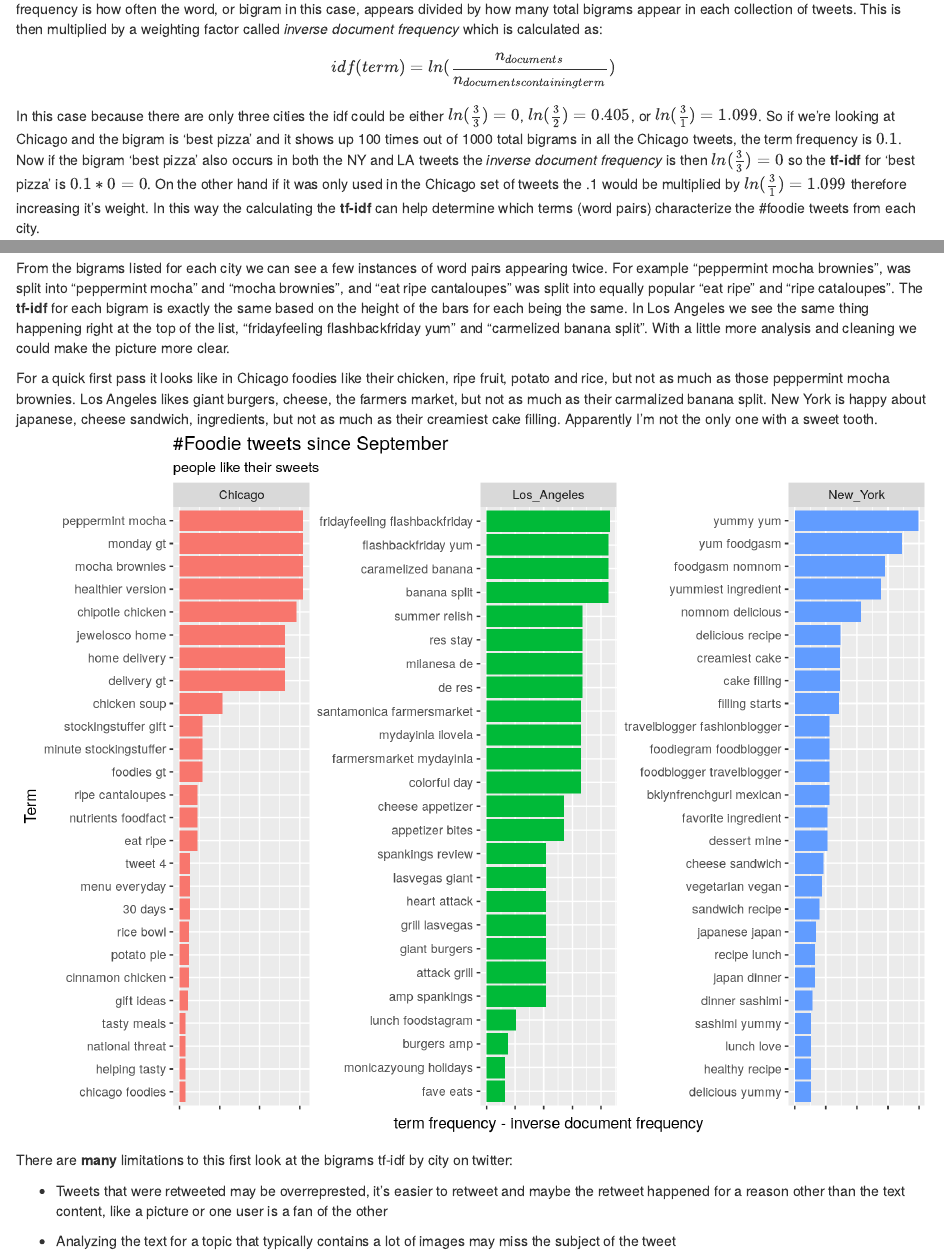
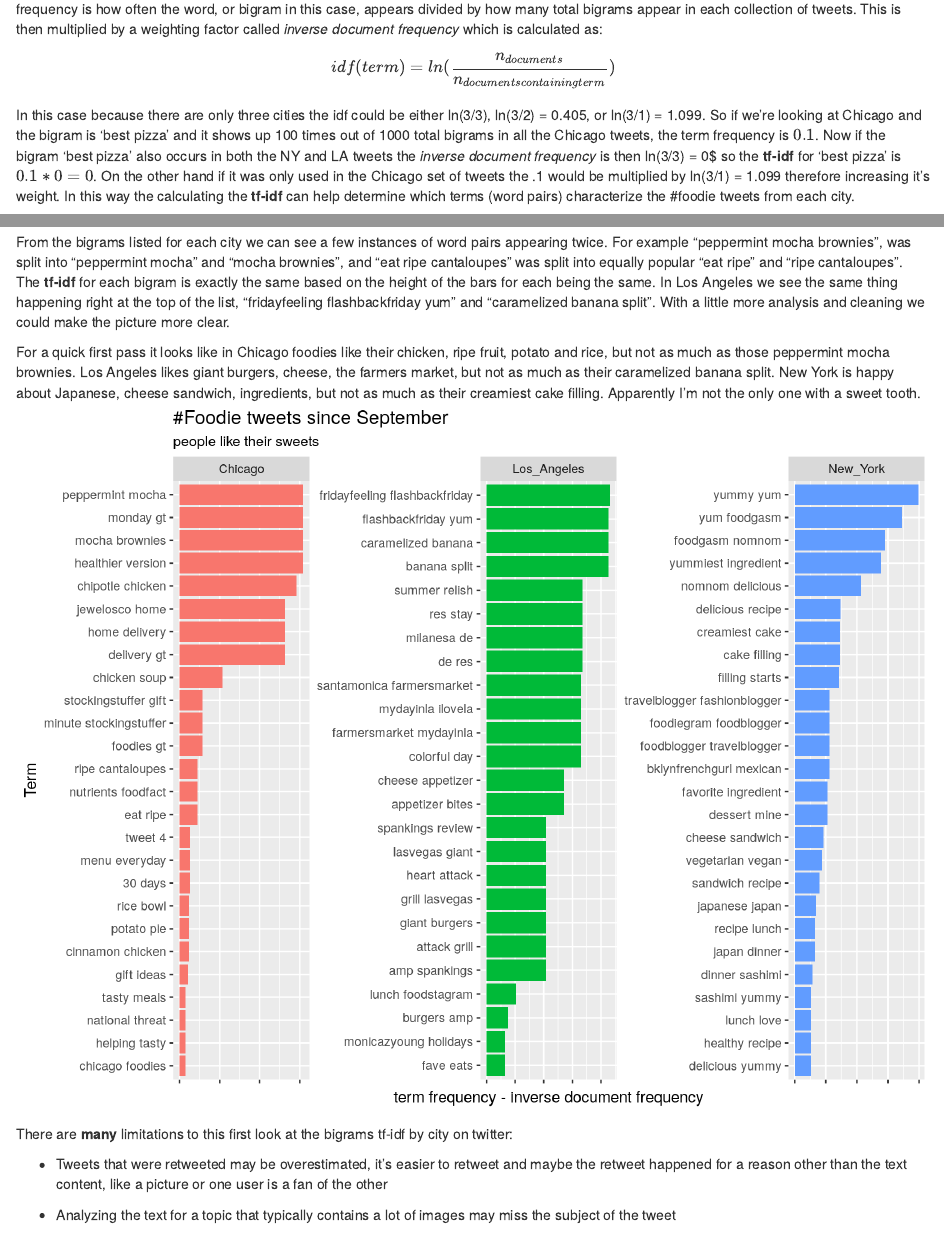
Before and after one commit to hohoaaronoh/R4DS, an R Markdown document (foodies.Rmd): the page in a window 1100 px wide, from 3060 px down, and a second part further down, joined at a grey line. Rendered offline with R 4.5, knitr and Pandoc, with nearby package versions; some code elsewhere in the file could not run offline.

Commit message:
equation formatting

```diff
--- a/foodies.Rmd
+++ b/foodies.Rmd
@@ -152,12 +152,10 @@ is calculated as:
 
 $$idf(term) = ln(\frac{n_{documents}}{n_{documents containing term}})$$
 
-In this case because there are only three cities the idf could be either $ln(\frac{3}{3}) = 0$, $ln(\frac{3}{2}) = 0.405$, or
-$ln(\frac{3}{1}) = 1.099$.  So if we're looking at Chicago and the bigram is 'best pizza' and it shows up 100 times out of 1000
+In this case because there are only three cities the idf could be either ln(3/3), ln(3/2) = 0.405, or
+ln(3/1) = 1.099.  So if we're looking at Chicago and the bigram is 'best pizza' and it shows up 100 times out of 1000
 total bigrams in all the Chicago tweets, the term frequency is $0.1$.  Now if the bigram 'best pizza' also occurs in both the
-NY and LA tweets the *inverse document frequency* is then $ln(\frac{3}{3}) = 0$ so the **tf-idf** for 'best pizza' is $0.1 * 0
-= 0$.  On the other hand if it was only used in the Chicago set of tweets the .1 would be multiplied by $ln(\frac{3}{1}) =
-1.099$ therefore increasing it's weight.  In this way the calculating the **tf-idf** can help determine which terms (word
+NY and LA tweets the *inverse document frequency* is then ln(3/3) = 0$ so the **tf-idf** for 'best pizza' is $0.1 * 0 = 0$.  On the other hand if it was only used in the Chicago set of tweets the .1 would be multiplied by ln(3/1) = 1.099 therefore increasing it's weight.  In this way the calculating the **tf-idf** can help determine which terms (word
 pairs) characterize the #foodie tweets from each city.
 
 Here are the top tf-idf bigrams from this set.
@@ -195,19 +193,19 @@ bigram_tfidf_plot +
 
 From the bigrams listed for each city we can see a few instances of word pairs appearing twice.  For example "peppermint mocha
 brownies", was split into "peppermint mocha" and "mocha brownies", and "eat ripe cantaloupes" was split into equally popular
-"eat ripe" and "ripe cataloupes".  The **tf-idf** for each bigram is exactly the same based on the height of the bars for each
+"eat ripe" and "ripe cantaloupes".  The **tf-idf** for each bigram is exactly the same based on the height of the bars for each
 being the same. In Los Angeles we see the same thing happening right at the top of the list, "fridayfeeling flashbackfriday
-yum" and "carmelized banana split".  With a little more analysis and cleaning we could make the picture more clear.
+yum" and "caramelized banana split".  With a little more analysis and cleaning we could make the picture more clear.
 
 
 For a quick first pass it looks like in Chicago foodies like their chicken, ripe fruit, potato and rice, but not as much as
 those peppermint mocha brownies.  Los Angeles likes giant burgers, cheese, the farmers market, but not as much as their
-carmalized banana split.  New York is happy about japanese, cheese sandwich, ingredients, but not as much as their creamiest
+caramelized banana split.  New York is happy about Japanese, cheese sandwich, ingredients, but not as much as their creamiest
 cake filling.  Apparently I'm not the only one with a sweet tooth. ![tf-idf plot](bigram_plot-1.png)
 
 There are **many** limitations to this first look at the bigrams tf-idf by city on twitter:
 
-* Tweets that were retweeted may be overreprested, it's easier to retweet and maybe the retweet happened for a reason other
+* Tweets that were retweeted may be overestimated, it's easier to retweet and maybe the retweet happened for a reason other
 than the text content, like a picture or one user is a fan of the other
 
 * Analyzing the text for a topic that typically contains a lot of images may miss the subject of the tweet
```
